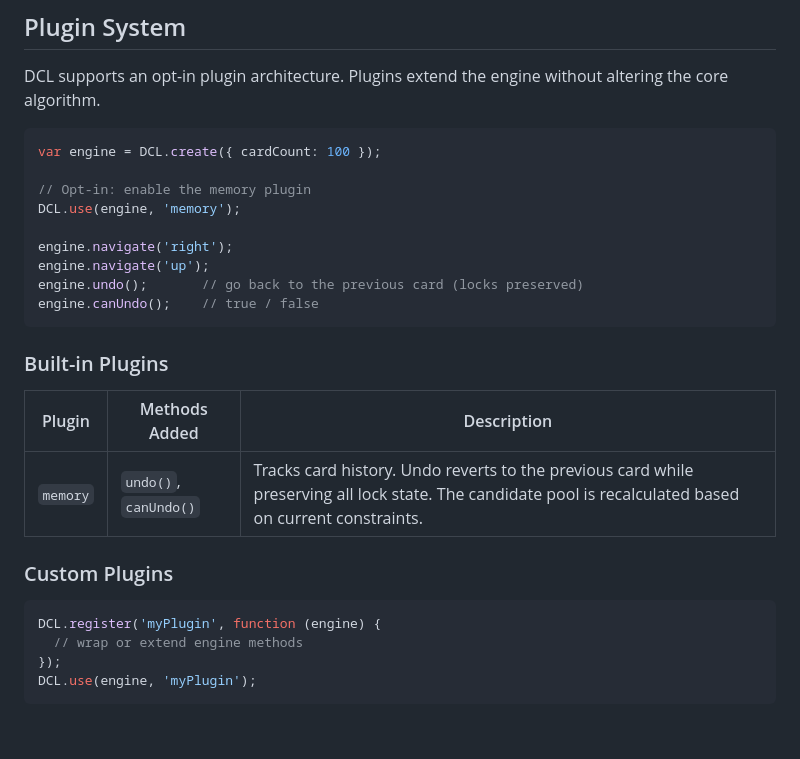
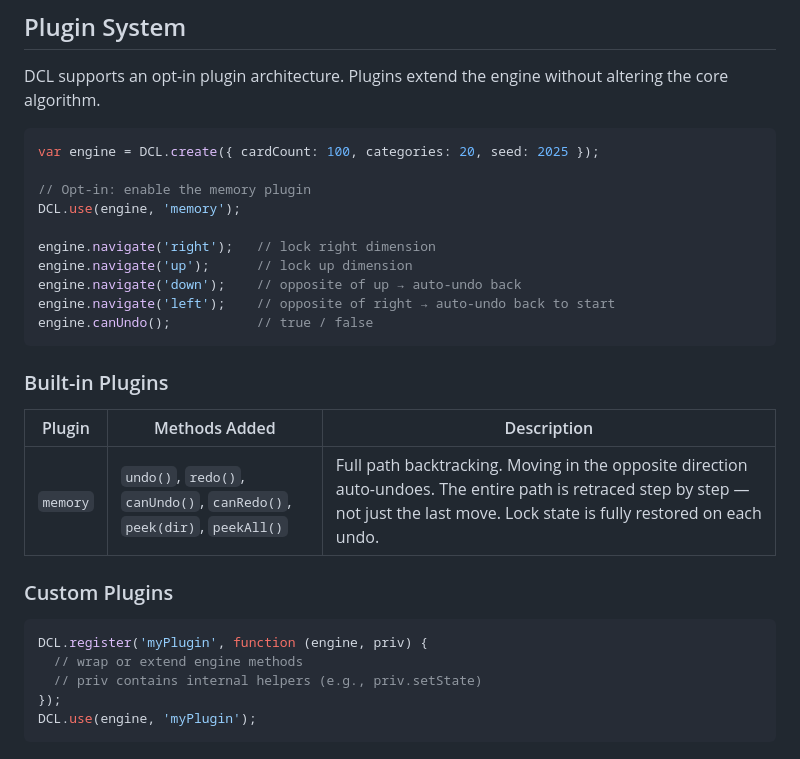
Before and after one commit to reidevbx/dcl, a Markdown page: README.md, the part around the change. GitHub-like rendering; blank space fills up the shorter version.

````diff
--- a/README.md
+++ b/README.md
@@ -112,28 +112,30 @@ dcl/
 DCL supports an opt-in plugin architecture. Plugins extend the engine without altering the core algorithm.
 
 ```js
-var engine = DCL.create({ cardCount: 100 });
+var engine = DCL.create({ cardCount: 100, categories: 20, seed: 2025 });
 
 // Opt-in: enable the memory plugin
 DCL.use(engine, 'memory');
 
-engine.navigate('right');
-engine.navigate('up');
-engine.undo();       // go back to the previous card (locks preserved)
-engine.canUndo();    // true / false
+engine.navigate('right');   // lock right dimension
+engine.navigate('up');      // lock up dimension
+engine.navigate('down');    // opposite of up → auto-undo back
+engine.navigate('left');    // opposite of right → auto-undo back to start
+engine.canUndo();           // true / false
 ```
 
 ### Built-in Plugins
 
 | Plugin | Methods Added | Description |
 |--------|--------------|-------------|
-| `memory` | `undo()`, `canUndo()` | Tracks card history. Undo reverts to the previous card while preserving all lock state. The candidate pool is recalculated based on current constraints. |
+| `memory` | `undo()`, `redo()`, `canUndo()`, `canRedo()`, `peek(dir)`, `peekAll()` | Full path backtracking. Moving in the opposite direction auto-undoes. The entire path is retraced step by step — not just the last move. Lock state is fully restored on each undo. |
 
 ### Custom Plugins
 
 ```js
-DCL.register('myPlugin', function (engine) {
+DCL.register('myPlugin', function (engine, priv) {
   // wrap or extend engine methods
+  // priv contains internal helpers (e.g., priv.setState)
 });
 DCL.use(engine, 'myPlugin');
 ```
````
Also changed, not shown: README.zh.md (+9 -7 lines).
